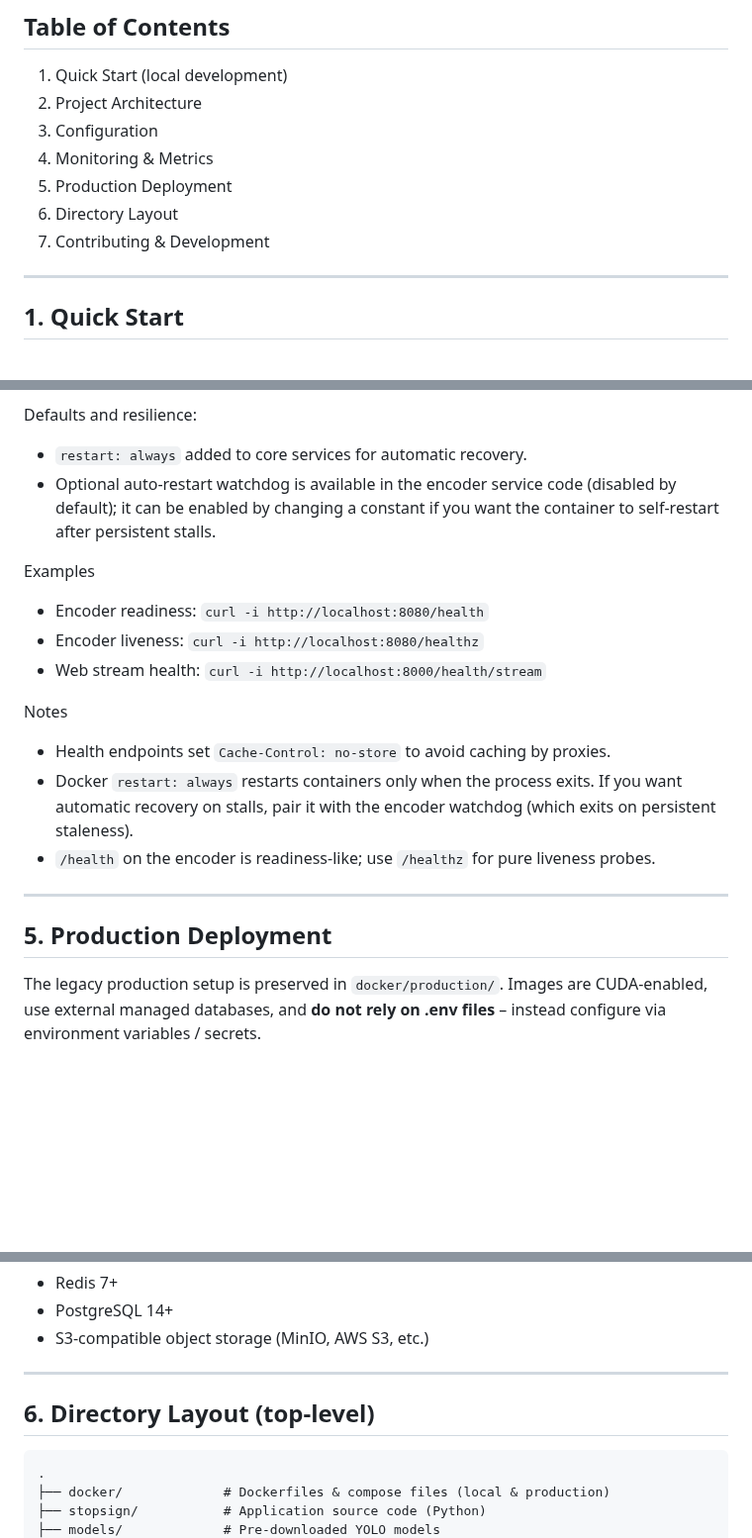
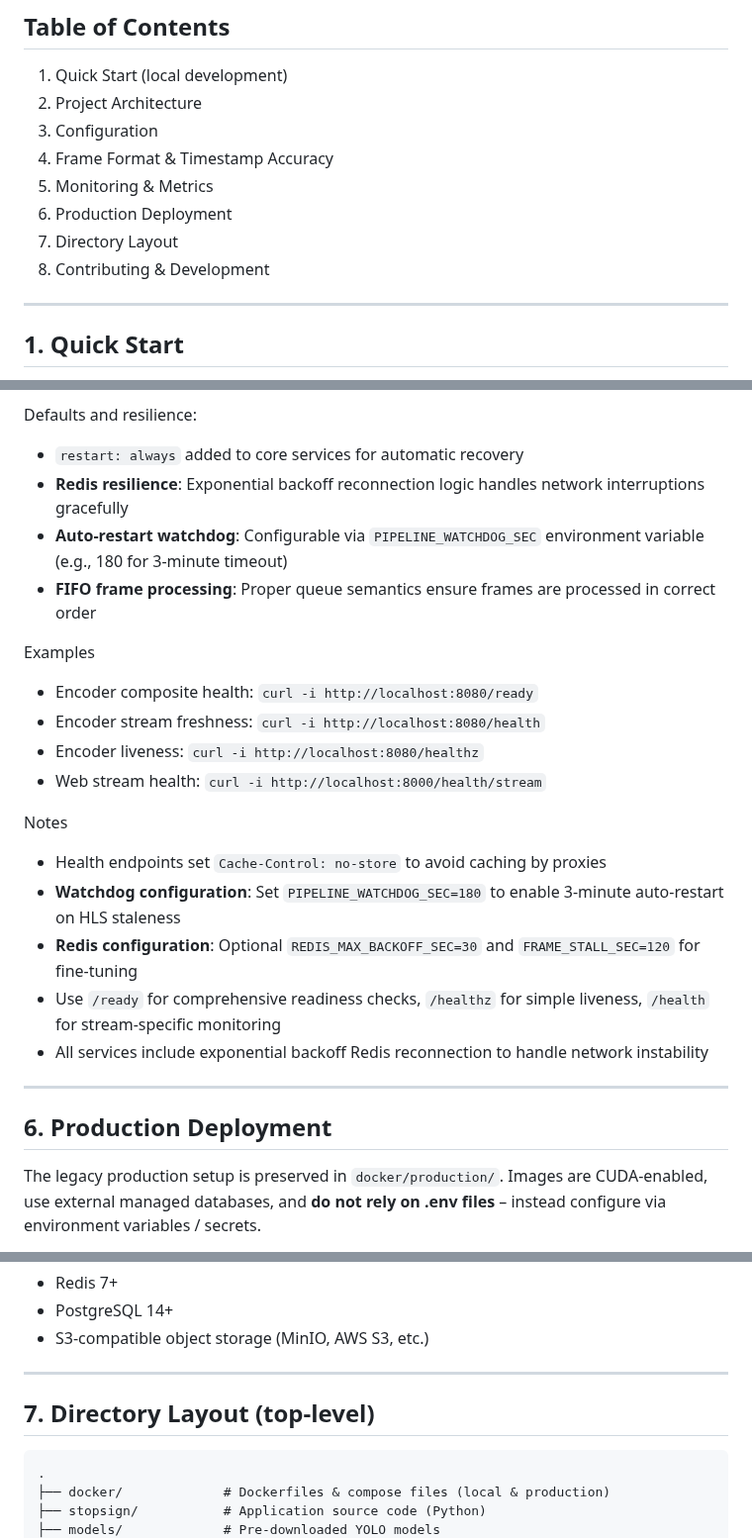
Before and after one commit to cipher982/stopsign_ai, a Markdown page: README.md, 3 parts joined by grey strips. Shown at 99% size. GitHub-like rendering; blank space fills up the shorter version.

````diff
--- a/README.md
+++ b/README.md
@@ -27,10 +27,11 @@ Runs end-to-end from an RTSP camera to a web dashboard with nothing more than Do
 1. Quick Start (local development)
 2. Project Architecture
 3. Configuration
-4. Monitoring & Metrics
-5. Production Deployment
-6. Directory Layout
-7. Contributing & Development
+4. Frame Format & Timestamp Accuracy
+5. Monitoring & Metrics
+6. Production Deployment
+7. Directory Layout
+8. Contributing & Development
 
 ---
 
@@ -123,24 +164,29 @@ How it determines freshness (no extra config):
 
 Defaults and resilience:
 
-- `restart: always` added to core services for automatic recovery.
-- Optional auto-restart watchdog is available in the encoder service code (disabled by default); it can be enabled by changing a constant if you want the container to self-restart after persistent stalls.
+- `restart: always` added to core services for automatic recovery
+- **Redis resilience**: Exponential backoff reconnection logic handles network interruptions gracefully
+- **Auto-restart watchdog**: Configurable via `PIPELINE_WATCHDOG_SEC` environment variable (e.g., 180 for 3-minute timeout)
+- **FIFO frame processing**: Proper queue semantics ensure frames are processed in correct order
 
 Examples
 
-- Encoder readiness: `curl -i http://localhost:8080/health`
-- Encoder liveness:  `curl -i http://localhost:8080/healthz`
+- Encoder composite health: `curl -i http://localhost:8080/ready`
+- Encoder stream freshness: `curl -i http://localhost:8080/health`
+- Encoder liveness: `curl -i http://localhost:8080/healthz`
 - Web stream health: `curl -i http://localhost:8000/health/stream`
 
 Notes
 
-- Health endpoints set `Cache-Control: no-store` to avoid caching by proxies.
-- Docker `restart: always` restarts containers only when the process exits. If you want automatic recovery on stalls, pair it with the encoder watchdog (which exits on persistent staleness).
-- `/health` on the encoder is readiness-like; use `/healthz` for pure liveness probes.
+- Health endpoints set `Cache-Control: no-store` to avoid caching by proxies
+- **Watchdog configuration**: Set `PIPELINE_WATCHDOG_SEC=180` to enable 3-minute auto-restart on HLS staleness
+- **Redis configuration**: Optional `REDIS_MAX_BACKOFF_SEC=30` and `FRAME_STALL_SEC=120` for fine-tuning
+- Use `/ready` for comprehensive readiness checks, `/healthz` for simple liveness, `/health` for stream-specific monitoring
+- All services include exponential backoff Redis reconnection to handle network instability
 
 ---
 
-## 5. Production Deployment
+## 6. Production Deployment
 
 The legacy production setup is preserved in `docker/production/`.  Images are CUDA-enabled, use external managed databases, and **do not rely on .env files** – instead configure via environment variables / secrets.
 
@@ -159,7 +205,7 @@ Ensure the following external services are reachable:
 
 ---
 
-## 6. Directory Layout (top-level)
+## 7. Directory Layout (top-level)
 
 ```
 .
````
Also changed, not shown: other parts of README.md (+47 -7 lines).
